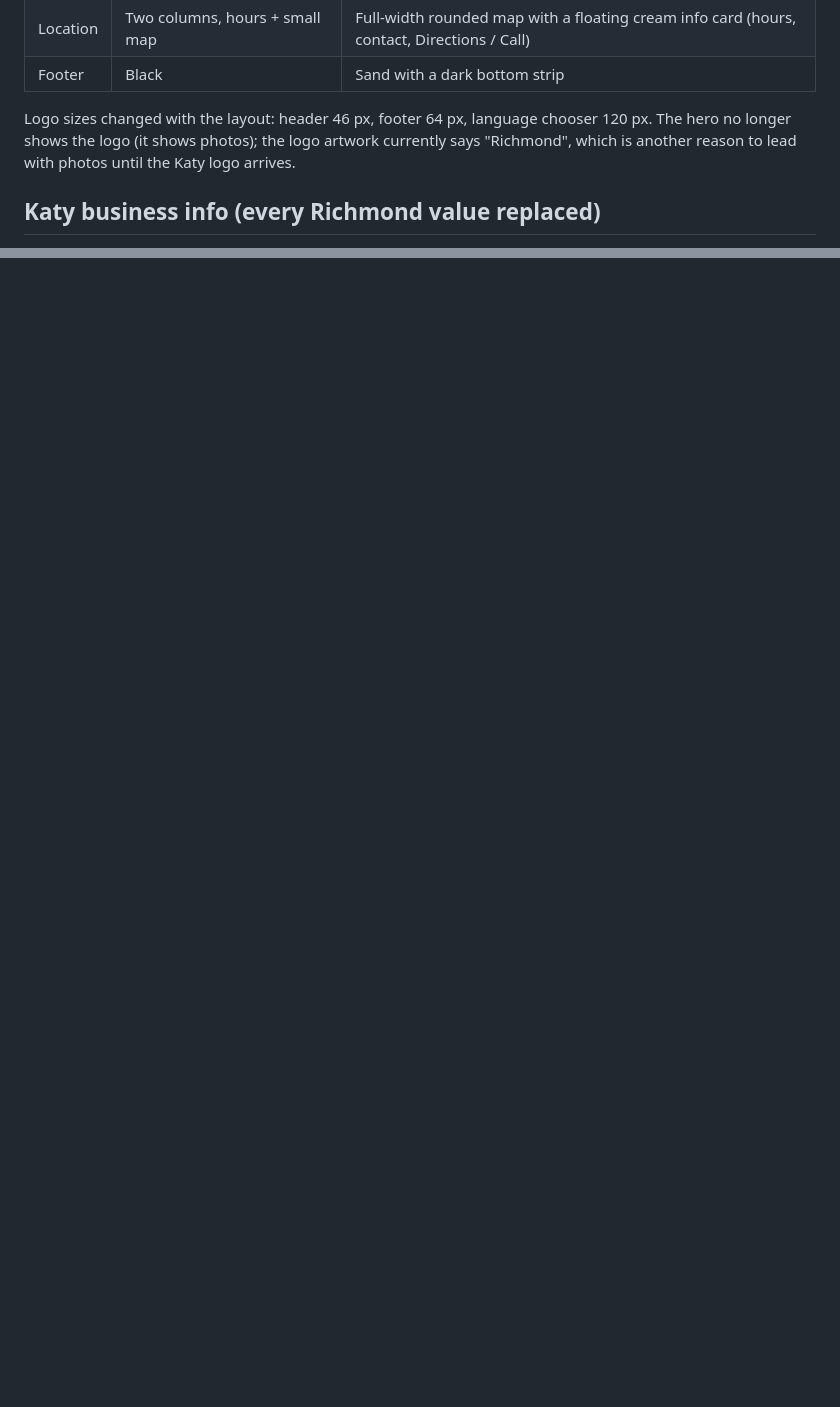
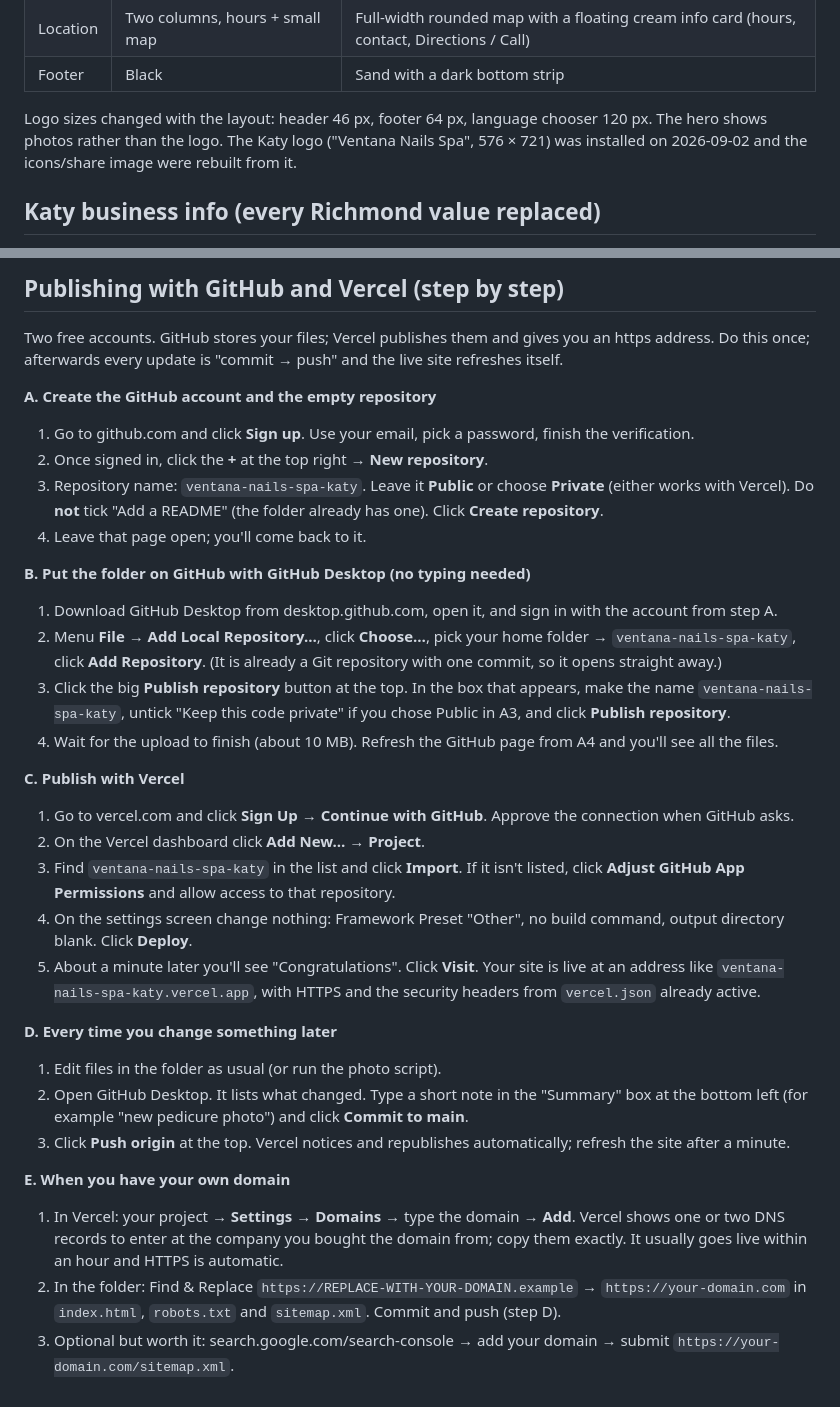
Before and after one commit to kennynguyen26-blip/ventana-nails-spa-katy, a Markdown page: BUILD-NOTES.md, 2 parts joined by grey strips. Drawn GitHub-style; blank space fills up the shorter version.

```diff
--- a/BUILD-NOTES.md
+++ b/BUILD-NOTES.md
@@ -25,7 +25,7 @@ Built 2026-09-01/02 from `~/ventana-nails-spa-richmond/index.html` (1,706 lines,
 | Location | Two columns, hours + small map | Full-width rounded map with a floating cream info card (hours, contact, Directions / Call) |
 | Footer | Black | Sand with a dark bottom strip |
 
-Logo sizes changed with the layout: header 46 px, footer 64 px, language chooser 120 px. The hero no longer shows the logo (it shows photos); the logo artwork currently says "Richmond", which is another reason to lead with photos until the Katy logo arrives.
+Logo sizes changed with the layout: header 46 px, footer 64 px, language chooser 120 px. The hero shows photos rather than the logo. The Katy logo ("Ventana Nails Spa", 576 × 721) was installed on 2026-09-02 and the icons/share image were rebuilt from it.
 
 ## Katy business info (every Richmond value replaced)
 
@@ -68,0 +83,37 @@ Page weight (what a visitor downloads):
+## Publishing with GitHub and Vercel (step by step)
+
+Two free accounts. GitHub stores your files; Vercel publishes them and gives you an https address. Do this once; afterwards every update is "commit → push" and the live site refreshes itself.
+
+**A. Create the GitHub account and the empty repository**
+
+1. Go to github.com and click **Sign up**. Use your email, pick a password, finish the verification.
+2. Once signed in, click the **+** at the top right → **New repository**.
+3. Repository name: `ventana-nails-spa-katy`. Leave it **Public** or choose **Private** (either works with Vercel). Do **not** tick "Add a README" (the folder already has one). Click **Create repository**.
+4. Leave that page open; you'll come back to it.
+
+**B. Put the folder on GitHub with GitHub Desktop (no typing needed)**
+
+1. Download GitHub Desktop from desktop.github.com, open it, and sign in with the account from step A.
+2. Menu **File → Add Local Repository…**, click **Choose…**, pick your home folder → `ventana-nails-spa-katy`, click **Add Repository**. (It is already a Git repository with one commit, so it opens straight away.)
+3. Click the big **Publish repository** button at the top. In the box that appears, make the name `ventana-nails-spa-katy`, untick "Keep this code private" if you chose Public in A3, and click **Publish repository**.
+4. Wait for the upload to finish (about 10 MB). Refresh the GitHub page from A4 and you'll see all the files.
+
+**C. Publish with Vercel**
+
+1. Go to vercel.com and click **Sign Up** → **Continue with GitHub**. Approve the connection when GitHub asks.
+2. On the Vercel dashboard click **Add New… → Project**.
+3. Find `ventana-nails-spa-katy` in the list and click **Import**. If it isn't listed, click **Adjust GitHub App Permissions** and allow access to that repository.
+4. On the settings screen change nothing: Framework Preset "Other", no build command, output directory blank. Click **Deploy**.
+5. About a minute later you'll see "Congratulations". Click **Visit**. Your site is live at an address like `ventana-nails-spa-katy.vercel.app`, with HTTPS and the security headers from `vercel.json` already active.
+
+**D. Every time you change something later**
+
+1. Edit files in the folder as usual (or run the photo script).
+2. Open GitHub Desktop. It lists what changed. Type a short note in the "Summary" box at the bottom left (for example "new pedicure photo") and click **Commit to main**.
+3. Click **Push origin** at the top. Vercel notices and republishes automatically; refresh the site after a minute.
+
+**E. When you have your own domain**
+
+1. In Vercel: your project → **Settings → Domains** → type the domain → **Add**. Vercel shows one or two DNS records to enter at the company you bought the domain from; copy them exactly. It usually goes live within an hour and HTTPS is automatic.
+2. In the folder: Find & Replace `https://REPLACE-WITH-YOUR-DOMAIN.example` → `https://your-domain.com` in `index.html`, `robots.txt` and `sitemap.xml`. Commit and push (step D).
+3. Optional but worth it: search.google.com/search-console → add your domain → submit `https://your-domain.com/sitemap.xml`.
```
Also changed, not shown: other parts of BUILD-NOTES.md (+18 -4 lines), README.md (+5 -6 lines).
